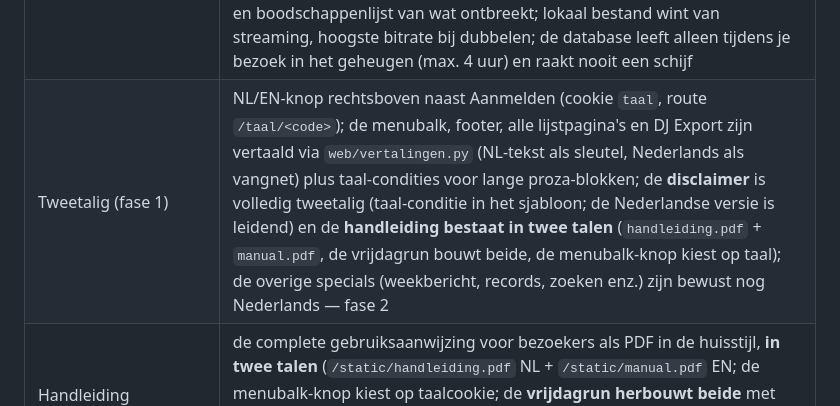
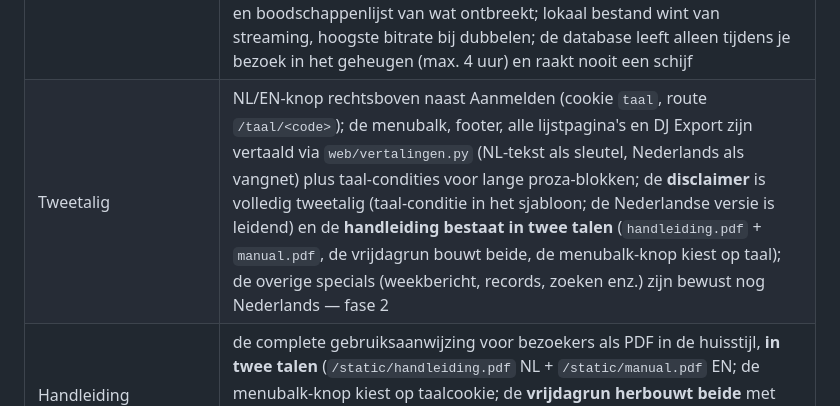
Before and after one commit to hghaken/hitlijsten, a Markdown page: LEESMIJ.md, the part around the change. GitHub-like rendering.

```diff
--- a/LEESMIJ.md
+++ b/LEESMIJ.md
@@ -312,7 +312,7 @@ op de NAS, achter een reverse proxy.
 | Artiest | eigen pagina per artiest (±13.600): alle nummers over alle lijsten heen, met carrière-spanne, hoogste posities en nummer-1-teller; bereikbaar via artiestnamen op de nummer- en zoekpagina's |
 | Jouw dag | datumprikker: kies je geboortedag of trouwdag en zie de Top 40 die toen gold, met de nummer 1 groot in beeld; op de homepage staat "X jaar geleden op 1" voor deze week door de decennia heen |
 | DJ Export (VirtualDJ & rekordbox) | laad éénmalig je `database.xml`, een **rekordbox-collectie-export** (xml, herkend aan de DJ_PLAYLISTS-wortel) of — makkelijker — de **backup-zip** van VirtualDJ (Instellingen → Backup; met de volledige database erin, ook van losse schijven), plus je voorkeuren (streaming/netsearch wel of niet, bestandssoort — standaard alleen audio, want een mp4 wint anders elke bitrate-vergelijking — en matching-strengheid in vier niveaus, waarbij duet-credits als "Meat Loaf & Ellen Foley" tegen "Meat Loaf" al op niveau strak matchen); daarna verschijnt op elke weeklijst, elk jaaroverzicht, de decennia en de beide totaallijsten een **⤓ DJ Export-knop** die de getoonde selectie — top-keuze en filters incluis — als playlist oplevert in het formaat dat bij de geladen bron past: `.vdjfolder` bij een VirtualDJ-upload, `.m3u8` bij een rekordbox-upload (te importeren in rekordbox/Engine DJ/Traktor/Serato — de route naar Pioneer/Denon-hardware loopt via die software), met rapport en boodschappenlijst van wat ontbreekt; lokaal bestand wint van streaming, hoogste bitrate bij dubbelen; de database leeft alleen tijdens je bezoek in het geheugen (max. 4 uur) en raakt nooit een schijf |
-| Tweetalig (fase 1) | NL/EN-knop rechtsboven naast Aanmelden (cookie `taal`, route `/taal/<code>`); de menubalk, footer, alle lijstpagina's en DJ Export zijn vertaald via `web/vertalingen.py` (NL-tekst als sleutel, Nederlands als vangnet) plus taal-condities voor lange proza-blokken; de **disclaimer** is volledig tweetalig (taal-conditie in het sjabloon; de Nederlandse versie is leidend) en de **handleiding bestaat in twee talen** (`handleiding.pdf` + `manual.pdf`, de vrijdagrun bouwt beide, de menubalk-knop kiest op taal); de overige specials (weekbericht, records, zoeken enz.) zijn bewust nog Nederlands — fase 2 |
+| Tweetalig | NL/EN-knop rechtsboven naast Aanmelden (cookie `taal`, route `/taal/<code>`); de menubalk, footer, alle lijstpagina's en DJ Export zijn vertaald via `web/vertalingen.py` (NL-tekst als sleutel, Nederlands als vangnet) plus taal-condities voor lange proza-blokken; de **disclaimer** is volledig tweetalig (taal-conditie in het sjabloon; de Nederlandse versie is leidend) en de **handleiding bestaat in twee talen** (`handleiding.pdf` + `manual.pdf`, de vrijdagrun bouwt beide, de menubalk-knop kiest op taal); de overige specials (weekbericht, records, zoeken enz.) zijn bewust nog Nederlands — fase 2 |
 | Handleiding | de complete gebruiksaanwijzing voor bezoekers als PDF in de huisstijl, **in twee talen** (`/static/handleiding.pdf` NL + `/static/manual.pdf` EN; de menubalk-knop kiest op taalcookie; de **vrijdagrun herbouwt beide** met verse tellerstanden uit de database; met de hand: `python -m hitlijsten.handleiding`), met een eigen DJ Export-hoofdstuk |
 | Records | de klappers over alle lijsten en jaargangen heen: meeste weken genoteerd, meeste weken op 1, grootste sprong en diepste val, langste terugkeer, eenhitwonders op 1, langste carrière, meeste hits en de trouwste jaarlijst-klanten |
 | Versies | dezelfde titel door verschillende artiesten — covers, heropnames en soms naamgenoten, gesorteerd op aantal uitvoeringen |
```
Also changed, not shown: README.md (+6 -3 lines).
